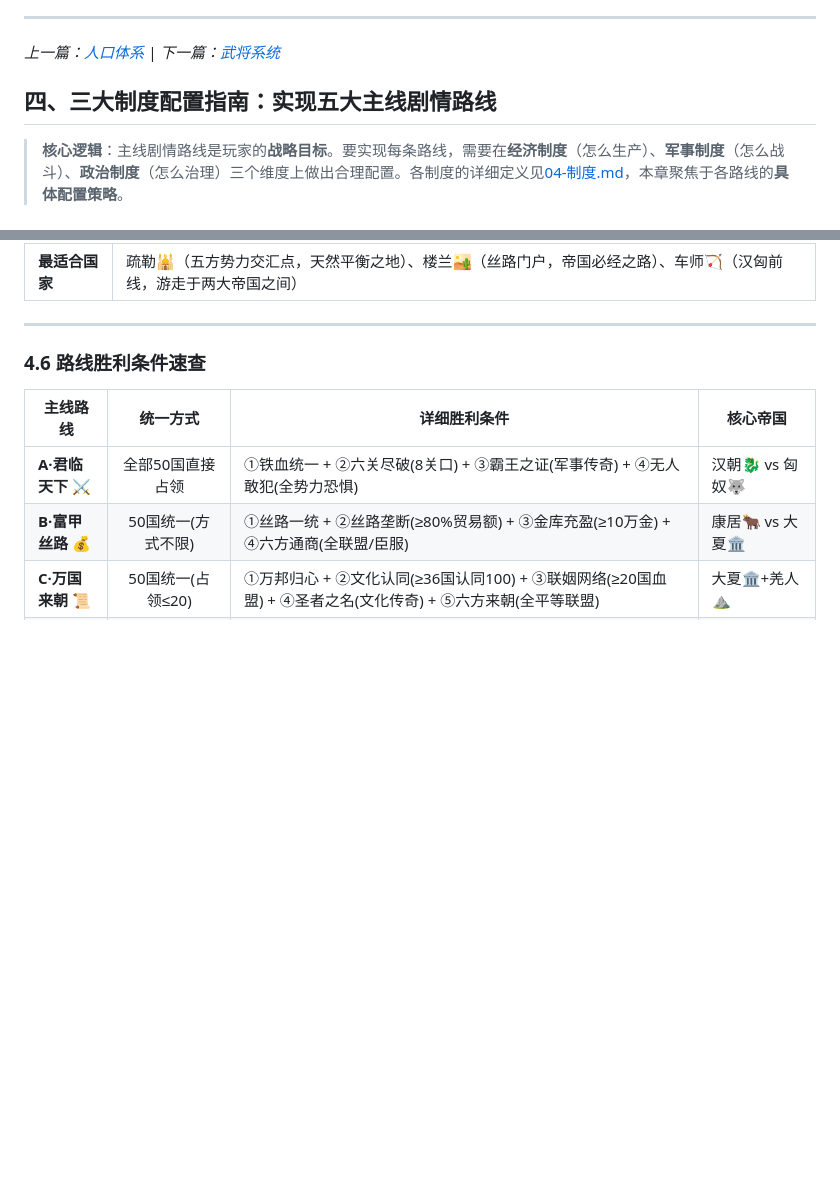
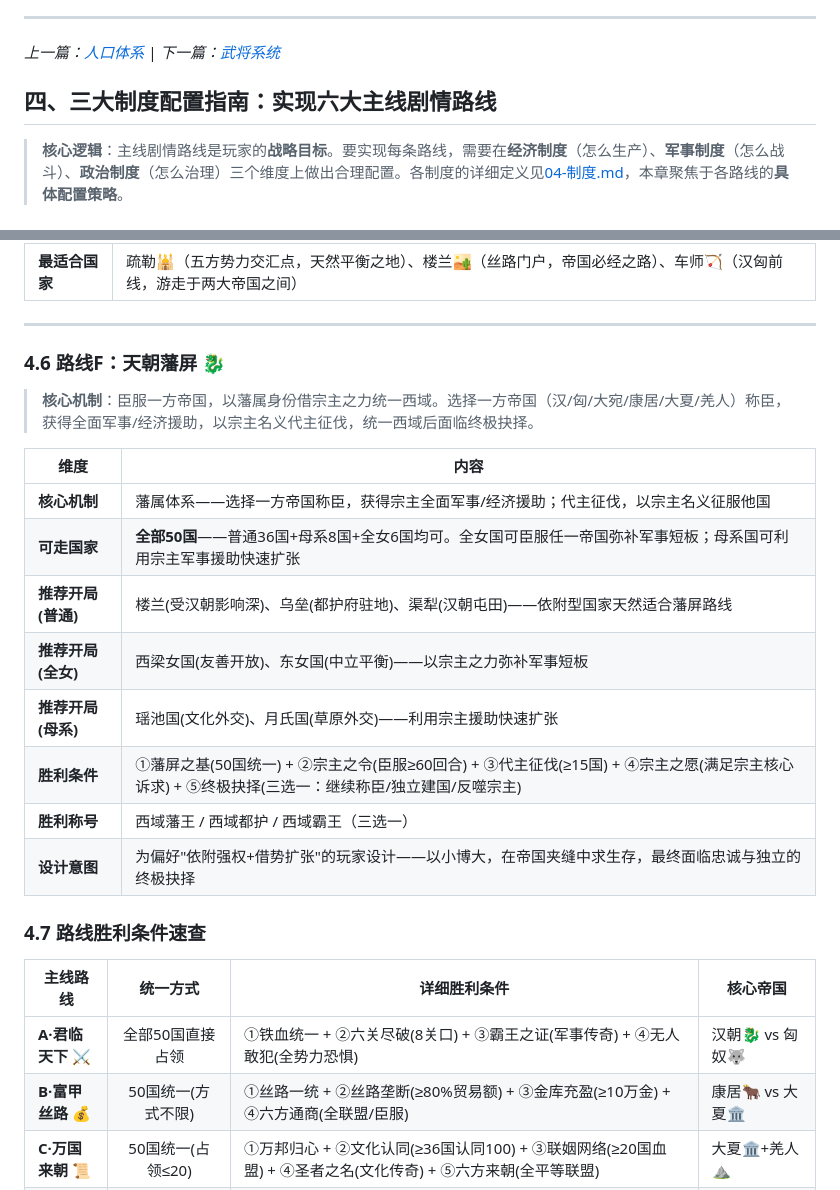
Before and after one commit to king3366ster/silk-road-chronicles, a Markdown page: story/08-发展.md, 2 parts joined by grey strips. Drawn GitHub-style; blank space fills up the shorter version.

```diff
--- a/story/08-发展.md
+++ b/story/08-发展.md
@@ -646,7 +646,7 @@
 
 *上一篇：[人口体系](02-人口.md) | 下一篇：[武将系统](05-武将.md)*
 
-## 四、三大制度配置指南：实现五大主线剧情路线
+## 四、三大制度配置指南：实现六大主线剧情路线
 
 > **核心逻辑**：主线剧情路线是玩家的**战略目标**。要实现每条路线，需要在**经济制度**（怎么生产）、**军事制度**（怎么战斗）、**政治制度**（怎么治理）三个维度上做出合理配置。各制度的详细定义见[04-制度.md](04-制度.md)，本章聚焦于各路线的**具体配置策略**。
 
@@ -860,7 +860,22 @@
 
 ---
 
-### 4.6 路线胜利条件速查
+### 4.6 路线F：天朝藩屏 🐉
+
+> **核心机制**：臣服一方帝国，以藩属身份借宗主之力统一西域。选择一方帝国（汉/匈/大宛/康居/大夏/羌人）称臣，获得全面军事/经济援助，以宗主名义代主征伐，统一西域后面临终极抉择。
+
+| 维度 | 内容 |
+|------|------|
+| **核心机制** | 藩属体系——选择一方帝国称臣，获得宗主全面军事/经济援助；代主征伐，以宗主名义征服他国 |
+| **可走国家** | **全部50国**——普通36国+母系8国+全女6国均可。全女国可臣服任一帝国弥补军事短板；母系国可利用宗主军事援助快速扩张 |
+| **推荐开局(普通)** | 楼兰(受汉朝影响深)、乌垒(都护府驻地)、渠犁(汉朝屯田)——依附型国家天然适合藩屏路线 |
+| **推荐开局(全女)** | 西梁女国(友善开放)、东女国(中立平衡)——以宗主之力弥补军事短板 |
+| **推荐开局(母系)** | 瑶池国(文化外交)、月氏国(草原外交)——利用宗主援助快速扩张 |
+| **胜利条件** | ①藩屏之基(50国统一) + ②宗主之令(臣服≥60回合) + ③代主征伐(≥15国) + ④宗主之愿(满足宗主核心诉求) + ⑤终极抉择(三选一：继续称臣/独立建国/反噬宗主) |
+| **胜利称号** | 西域藩王 / 西域都护 / 西域霸王（三选一） |
+| **设计意图** | 为偏好"依附强权+借势扩张"的玩家设计——以小博大，在帝国夹缝中求生存，最终面临忠诚与独立的终极抉择 |
+
+### 4.7 路线胜利条件速查
 
 | 主线路线 | 统一方式 | 详细胜利条件 | 核心帝国 |
 |---------|:-------:|-------------|---------|
```
Also changed, not shown: story/04-制度.md (+11 -10 lines), story/05-人口.md (+1 -0 lines).
